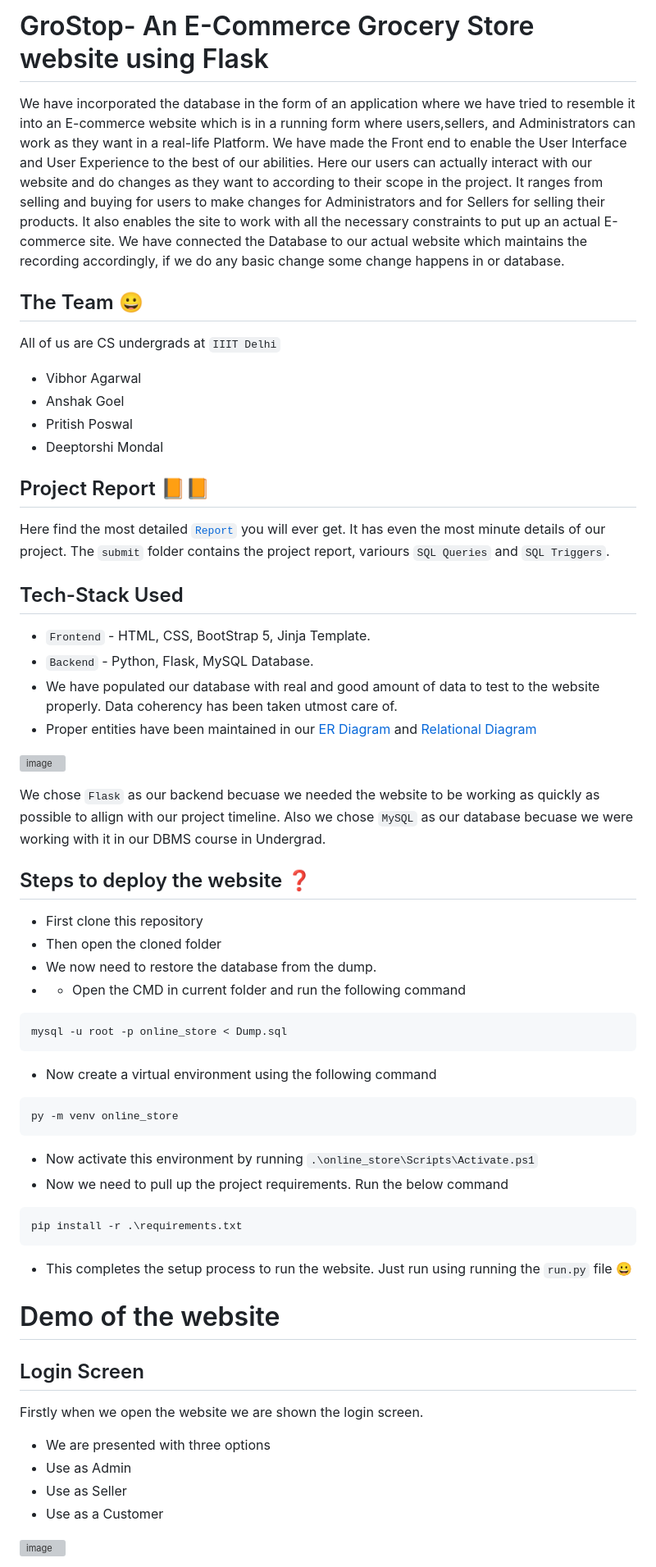
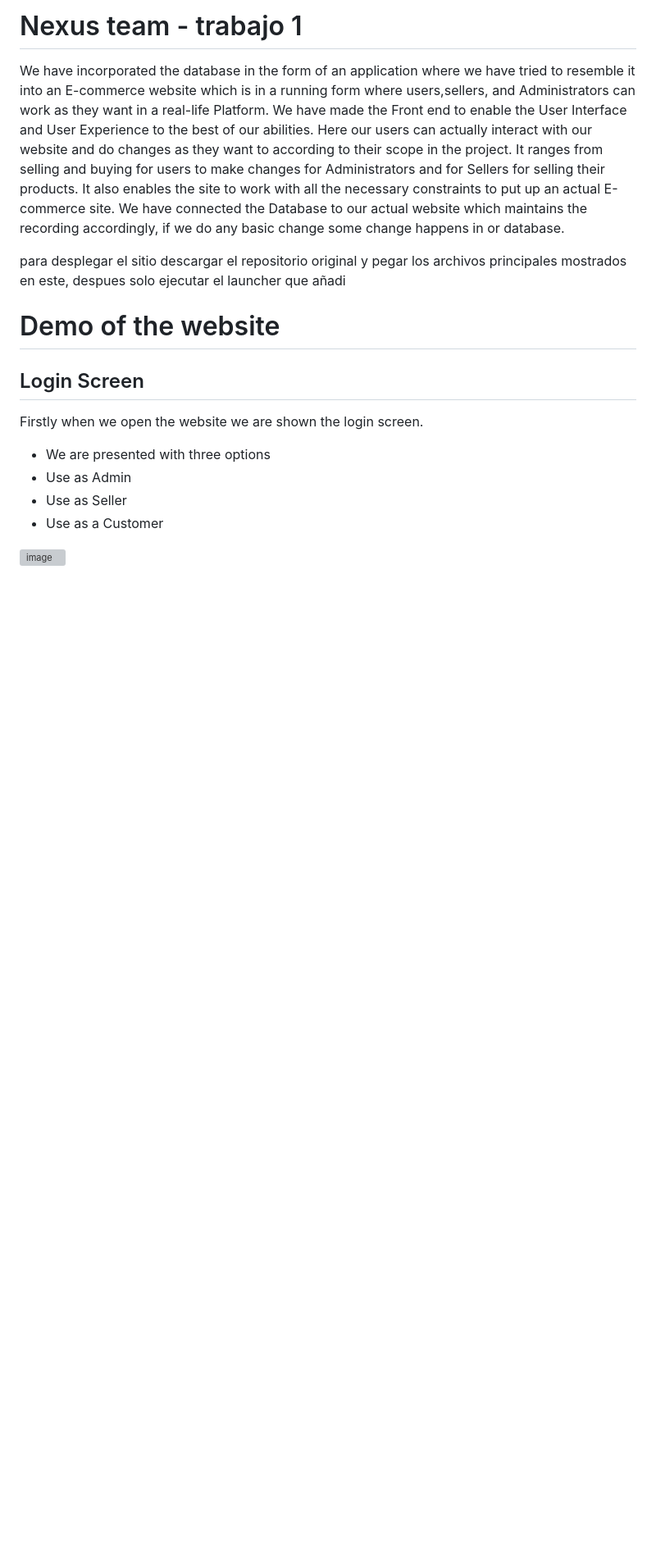
Before and after one commit to Elneruxxdxdxd/Nexus-proyecto-1, a Markdown page: README.md, the part around the change. Shown at 82% size. GitHub-like rendering; blank space fills up the shorter version; grey boxes are pictures that could not be loaded.

````diff
--- a/README.md
+++ b/README.md
@@ -1,4 +1,4 @@
-# GroStop- An E-Commerce Grocery Store website using Flask
+# Nexus team - trabajo 1
 We have incorporated the database in the form of an application
 where we have tried to resemble it into an E-commerce website which is in a running
 form where users,sellers, and Administrators can work as they want in a real-life
@@ -11,48 +11,8 @@ constraints to put up an actual E-commerce site. We have connected the Database
 our actual website which maintains the recording accordingly, if we do any basic change
 some change happens in or database.
 
-## The Team 😀
-All of us are CS undergrads at `IIIT Delhi`
-- Vibhor Agarwal
-- Anshak Goel
-- Pritish Poswal
-- Deeptorshi Mondal
 
-## Project Report 📙📙
-Here find the most detailed [`Report`](https://drive.google.com/file/d/1gwSO9Enmp2_QrMFgUFrtEVAthKgwKdty/view?usp=sharing) you will ever get. It has even the most minute details of our project.
-The `submit` folder contains the project report, variours `SQL Queries` and `SQL Triggers`.
-
-## Tech-Stack Used
-- `Frontend` - HTML, CSS, BootStrap 5, Jinja Template.
-- `Backend` - Python, Flask, MySQL Database.
-- We have populated our database with real and good amount of data to test to the website properly. Data coherency has been taken utmost care of.
-- Proper entities have been maintained in our [ER Diagram](https://drive.google.com/file/d/1gwWgqiIbi1ccUUxpN0GYY3s55nHbmFaf/view?usp=sharing) and
-[Relational Diagram](https://drive.google.com/file/d/1oxjCmVsO1gFkM2QC8il61GxXf2bP8CS7/view?usp=share_link)
-
-![image](https://user-images.githubusercontent.com/76804249/189937796-1c29cdbc-a151-4b2a-a95f-8d3744407aa2.png)
-
-We chose `Flask` as our backend becuase we needed the website to be working as quickly as possible to allign with our
-project timeline. Also we chose `MySQL` as our database becuase we were working with it in our DBMS course in Undergrad.
-
-## Steps to deploy the website ❓
-- First clone this repository
-- Then open the cloned folder
-- We now need to restore the database from the dump.
-- - Open the CMD in current folder and run the following command
-```
-mysql -u root -p online_store < Dump.sql
-```
-- Now create a virtual environment using the following command
-```
-py -m venv online_store
-```
-- Now activate this environment by running `.\online_store\Scripts\Activate.ps1`
-- Now we need to pull up the project requirements. Run the below command
-```
-pip install -r .\requirements.txt
-```
-- This completes the setup process to run the website. Just run using running the `run.py` file 😀
-
+para desplegar el sitio descargar el repositorio original y pegar los archivos principales mostrados en este, despues solo ejecutar el launcher que añadi
 # Demo of the website
 
 ## Login Screen
````
